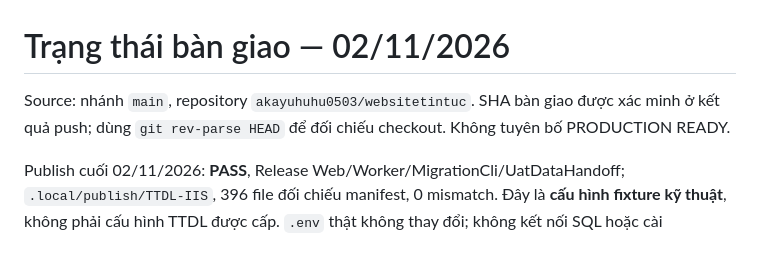
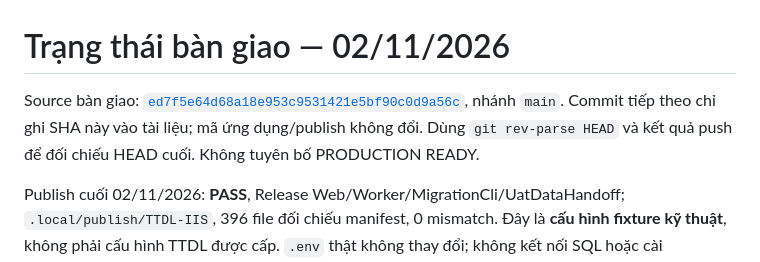
Before and after one commit to akayuhuhu0503/websitetintuc, a Markdown page: RELEASE_HANDOFF.md, the part around the change. Rendered like a GitHub page.

Commit message:
Record delivered source revision in handoff

```diff
--- a/RELEASE_HANDOFF.md
+++ b/RELEASE_HANDOFF.md
@@ -1,6 +1,6 @@
 # Trạng thái bàn giao — 02/11/2026
 
-Source: nhánh `main`, repository `akayuhuhu0503/websitetintuc`. SHA bàn giao được xác minh ở kết quả push; dùng `git rev-parse HEAD` để đối chiếu checkout. Không tuyên bố PRODUCTION READY.
+Source bàn giao: [`ed7f5e64d68a18e953c9531421e5bf90c0d9a56c`](https://github.com/akayuhuhu0503/websitetintuc/commit/ed7f5e64d68a18e953c9531421e5bf90c0d9a56c), nhánh `main`. Commit tiếp theo chỉ ghi SHA này vào tài liệu; mã ứng dụng/publish không đổi. Dùng `git rev-parse HEAD` và kết quả push để đối chiếu HEAD cuối. Không tuyên bố PRODUCTION READY.
 
 Publish cuối 02/11/2026: **PASS**, Release Web/Worker/MigrationCli/UatDataHandoff; `.local/publish/TTDL-IIS`, 396 file đối chiếu manifest, 0 mismatch. Đây là **cấu hình fixture kỹ thuật**, không phải cấu hình TTDL được cấp. `.env` thật không thay đổi; không kết nối SQL hoặc cài IIS/service. Hai tài liệu bàn giao ở gốc Git này đi kèm `START.md` trong gói. LAN public smoke 6 URL HTTP200; kiểm tra JS UUID ở HTTP context PASS, không thực hiện restore revision. Không chạy lại full regression/E2E BA.
 
```
